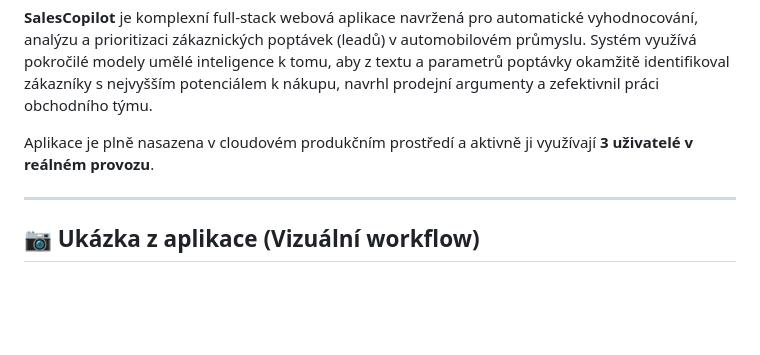
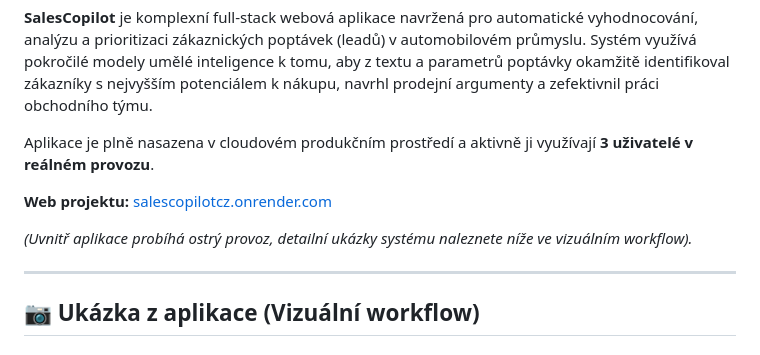
Before and after one commit to foxarzos/sales-copilot, a Markdown page: README.md, the part around the change. Drawn GitHub-style; blank space fills up the shorter version.

Commit message:
docs: update README with project URL

```diff
--- a/README.md
+++ b/README.md
@@ -3,6 +3,10 @@
 **SalesCopilot** je komplexní full-stack webová aplikace navržená pro automatické vyhodnocování, analýzu a prioritizaci zákaznických poptávek (leadů) v automobilovém průmyslu. Systém využívá pokročilé modely umělé inteligence k tomu, aby z textu a parametrů poptávky okamžitě identifikoval zákazníky s nejvyšším potenciálem k nákupu, navrhl prodejní argumenty a zefektivnil práci obchodního týmu.
 
 Aplikace je plně nasazena v cloudovém produkčním prostředí a aktivně ji využívají **3 uživatelé v reálném provozu**.
+
+**Web projektu:** [salescopilotcz.onrender.com](https://salescopilotcz.onrender.com)
+
+*(Uvnitř aplikace probíhá ostrý provoz, detailní ukázky systému naleznete níže ve vizuálním workflow).*
 
 ---
 
```
